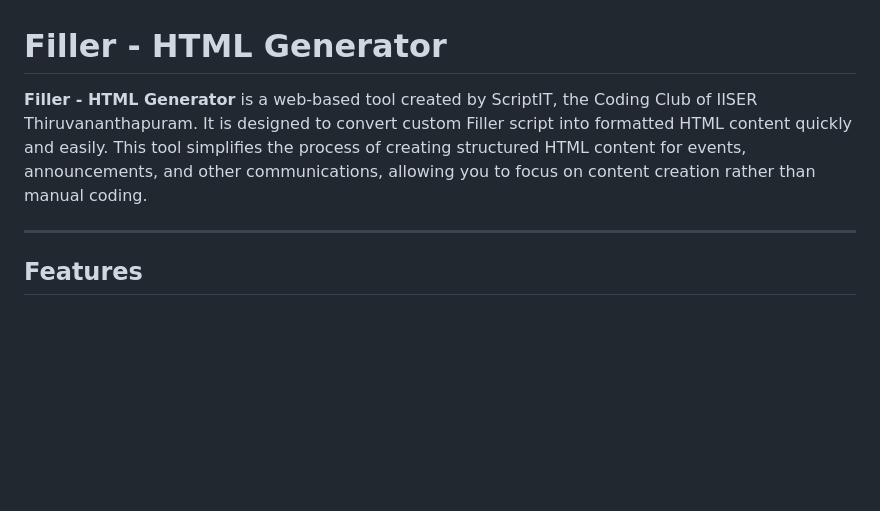
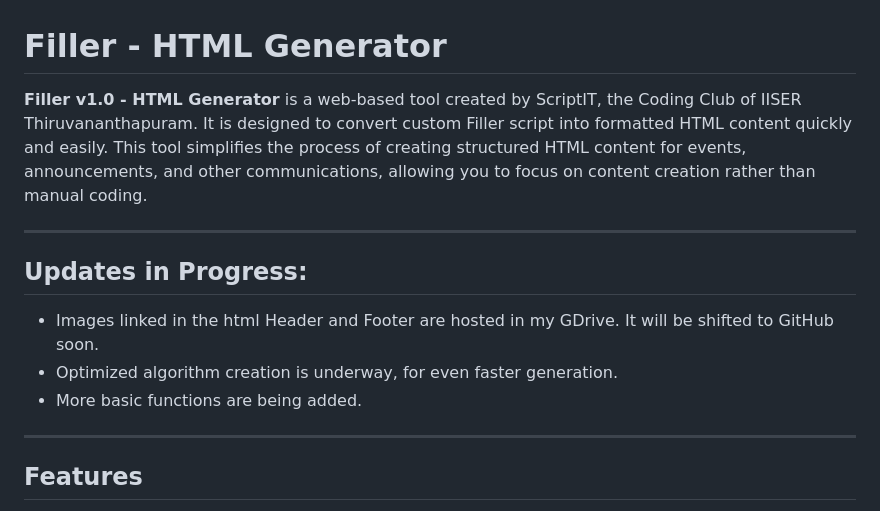
Before and after one commit to AKwasTaken/FillerToHTML, a Markdown page: README.md, the part around the change. GitHub-like rendering; blank space fills up the shorter version.

```diff
--- a/README.md
+++ b/README.md
@@ -1,6 +1,13 @@
 # Filler - HTML Generator
 
-**Filler - HTML Generator** is a web-based tool created by ScriptIT, the Coding Club of IISER Thiruvananthapuram. It is designed to convert custom Filler script into formatted HTML content quickly and easily. This tool simplifies the process of creating structured HTML content for events, announcements, and other communications, allowing you to focus on content creation rather than manual coding.
+**Filler v1.0 - HTML Generator** is a web-based tool created by ScriptIT, the Coding Club of IISER Thiruvananthapuram. It is designed to convert custom Filler script into formatted HTML content quickly and easily. This tool simplifies the process of creating structured HTML content for events, announcements, and other communications, allowing you to focus on content creation rather than manual coding.
+
+---
+
+## Updates in Progress:
+- Images linked in the html Header and Footer are hosted in my GDrive. It will be shifted to GitHub soon.
+- Optimized algorithm creation is underway, for even faster generation.
+- More basic functions are being added.
 
 ---
 
```
